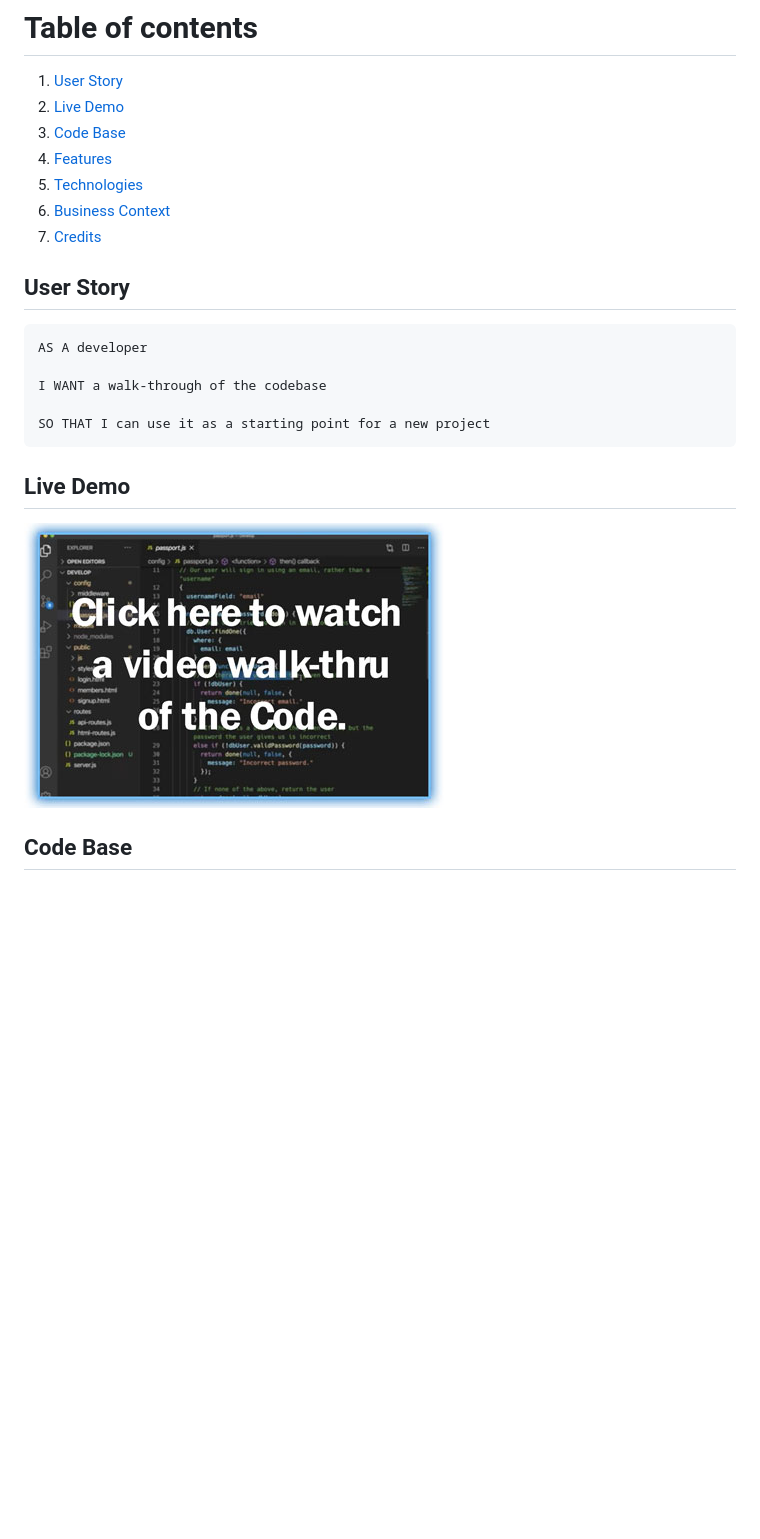
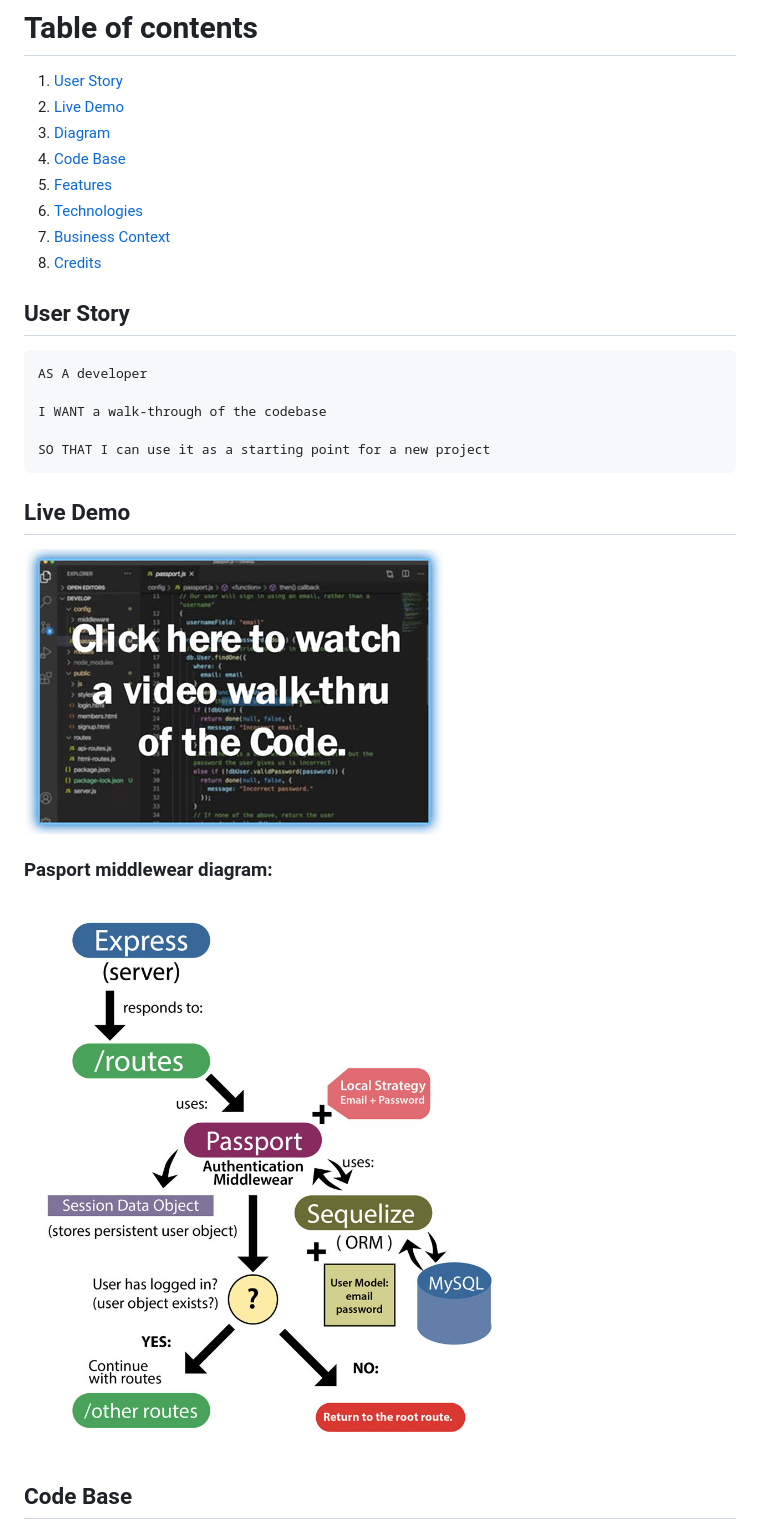
Before and after one commit to b0rgbart3/reverse-engineering, a Markdown page: README.md, the part around the change printed below. GitHub-like rendering; pictures changed too: middlewear.jpg (added); blank space fills up the shorter version.

Commit message:
adding digram to readme

```diff
--- a/README.md
+++ b/README.md
@@ -5,11 +5,12 @@ This is a demo of using the npm package 'Passport' to add authentication to any
 # Table of contents
 1. [User Story](#User_Story)
 2. [Live Demo](#Live_Demo)
-3. [Code Base](#Code_Base)
-4. [Features](#Features)
-5. [Technologies](#Technologies)
-6. [Business Context](#Business_Context)
-7. [Credits](#Credits)
+3. [Diagram](#Diagram)
+4. [Code Base](#Code_Base)
+5. [Features](#Features)
+6. [Technologies](#Technologies)
+7. [Business Context](#Business_Context)
+8. [Credits](#Credits)
 
 
 <a name="User_Story"></a>
@@ -29,5 +30,7 @@ SO THAT I can use it as a starting point for a new project
 
-
+<a name="Diagram"></a>
+### Pasport middlewear diagram:
+![PASSPORT MIDDLEWEAR DIAGRAM](middlewear.jpg)
 
 <a name="Code_Base"></a>
 ## Code Base
```
Also changed, not shown: other parts of README.md (+1 -1 lines), 1 other file.
